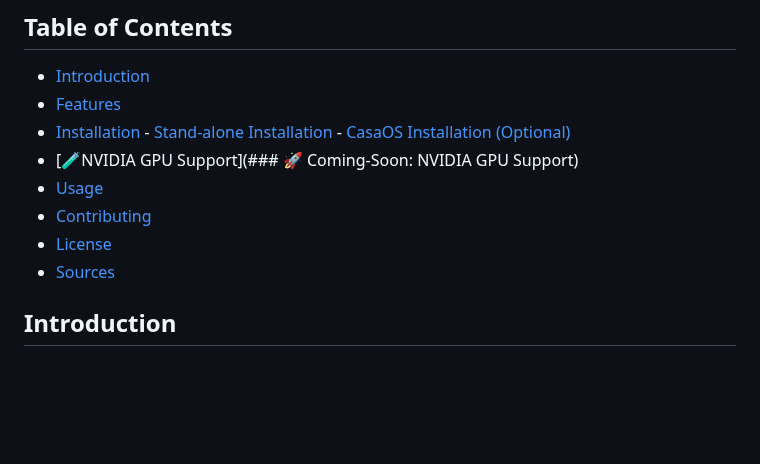
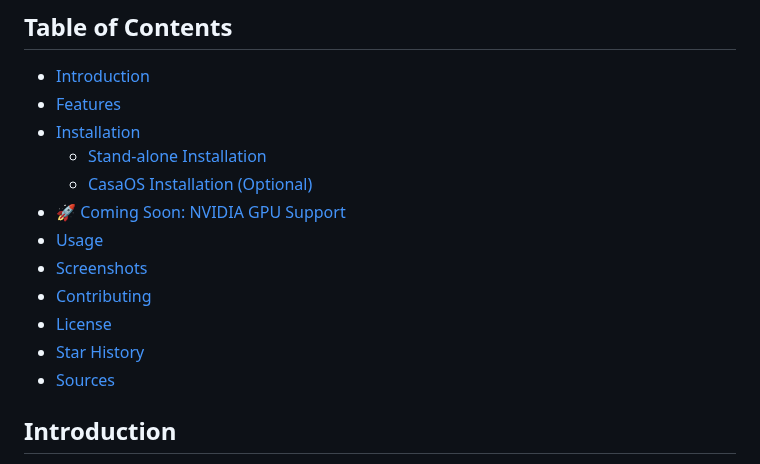
Before and after one commit to ai-joe-git/Belullama, a Markdown page: README.md, the part around one of its changes. Drawn GitHub-style; blank space fills up the shorter version.

```diff
--- a/README.md
+++ b/README.md
@@ -9,11 +9,15 @@ Belullama is a comprehensive AI application that bundles Ollama, Open WebUI, and
 ## Table of Contents
 - [Introduction](#introduction)
 - [Features](#features)
-- [Installation](#installation)  - [Stand-alone Installation](#stand-alone-installation)  - [CasaOS Installation (Optional)](#casaos-installation-optional)
-- [🧪NVIDIA GPU Support](### 🚀 Coming-Soon: NVIDIA GPU Support)
+- [Installation](#installation)
+  - [Stand-alone Installation](#stand-alone-installation)
+  - [CasaOS Installation (Optional)](#casaos-installation-optional)
+- [🚀 Coming Soon: NVIDIA GPU Support](#🚀-coming-soon-nvidia-gpu-support)
 - [Usage](#usage)
+- [Screenshots](#screenshots)
 - [Contributing](#contributing)
 - [License](#license)
+- [Star History](#star-history)
 - [Sources](#sources)
 
 ## Introduction
```
Also changed, not shown: other parts of README.md (+1 -1 lines).
